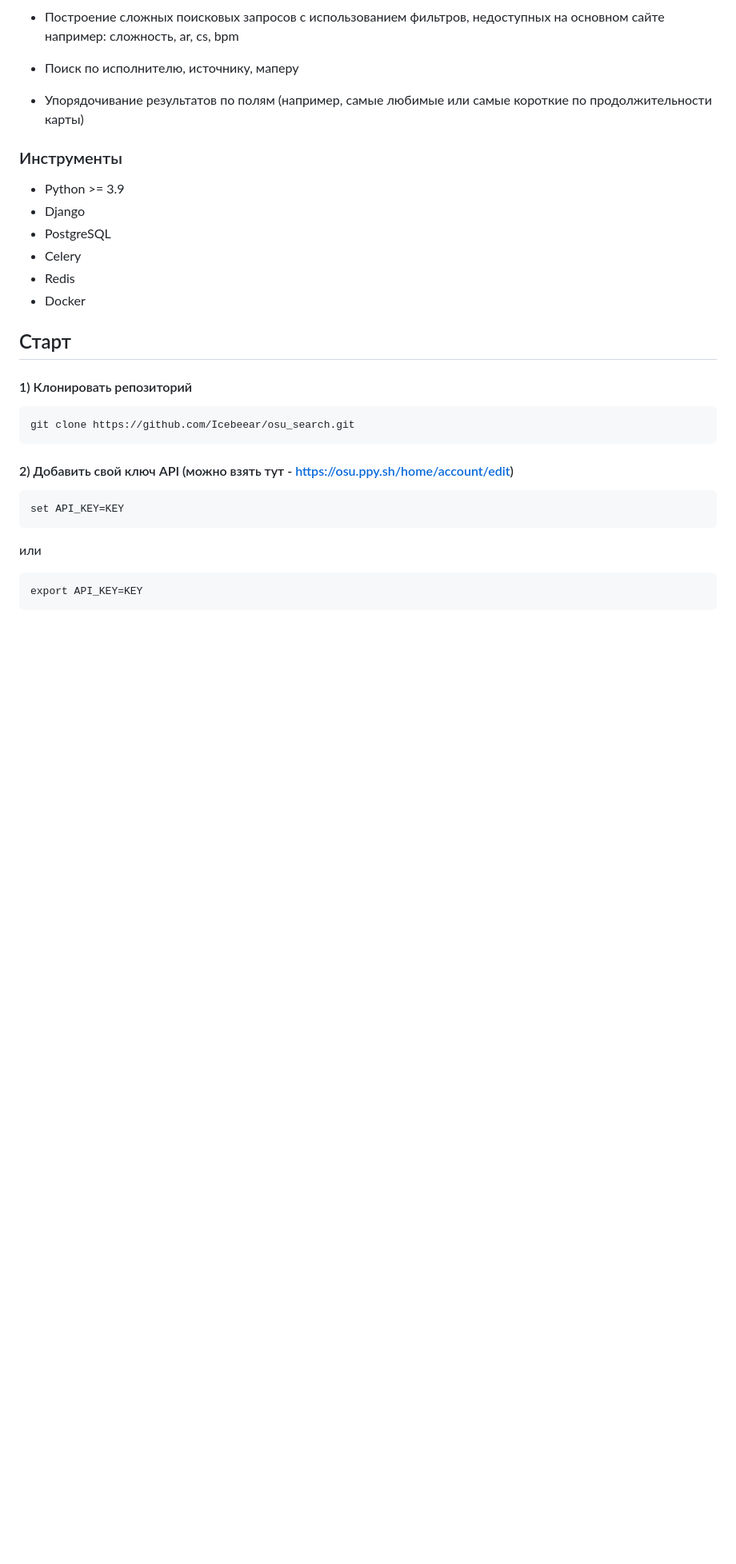
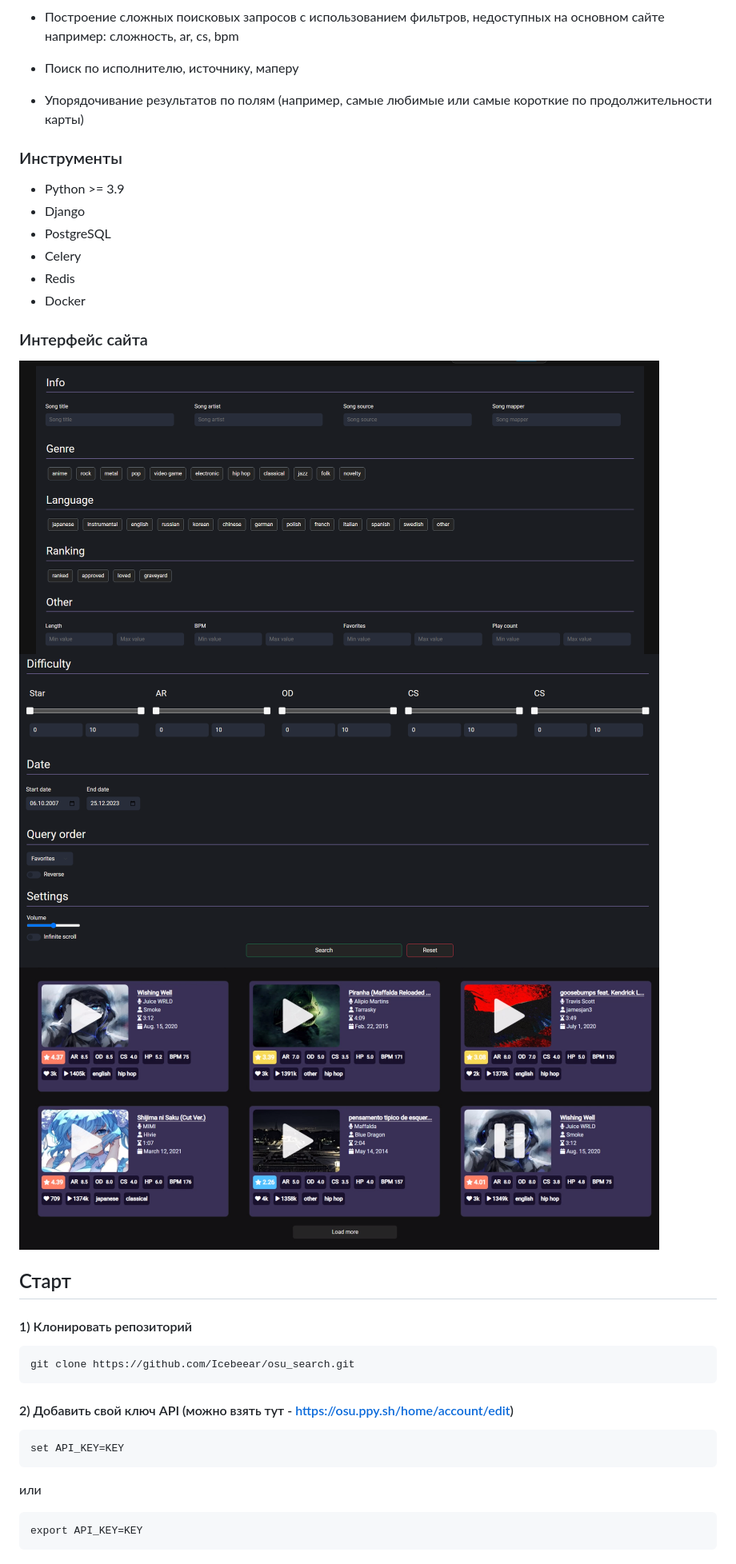
Before and after one commit to Icebeear/osu_search, a Markdown page: README.md, the part around the change. Shown: that part at 80% size. Drawn GitHub-style; pictures changed too: screenshots/osu1.png (added), screenshots/osu2.png (added), screenshots/osu3.png (added); blank space fills up the shorter version.

Commit message:
add: imgs

```diff
--- a/README.md
+++ b/README.md
@@ -19,6 +19,12 @@
 - Celery
 - Redis
 - Docker
+
+### Интерфейс сайта
+
+<img src="screenshots/osu1.png" width="800" height="400"/>
+<img src="screenshots/osu2.png" width="800" height="400"/>
+<img src="screenshots/osu3.png" width="800" height="400"/>
 
 ## Старт
 #### 1) Клонировать репозиторий
```
